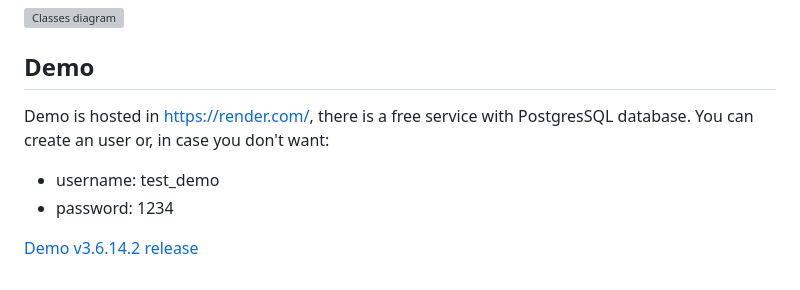
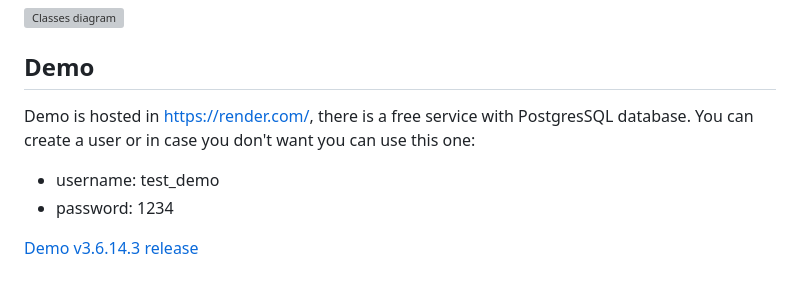
Before and after one commit to abeltran10/todocine_backend, a Markdown page: README.md, the part around the change. Rendered like a GitHub page; grey boxes are pictures that could not be loaded.

```diff
--- a/README.md
+++ b/README.md
@@ -824,9 +824,9 @@ Updates or posts an opinion about the list
 
 ## Demo
 
-Demo is hosted in https://render.com/, there is a free service with PostgresSQL database. You can create an user or, in case you don't want:
+Demo is hosted in https://render.com/, there is a free service with PostgresSQL database. You can create a user or in case you don't want you can use this one:
 
 - username: test_demo
 - password: 1234
 
-[Demo v3.6.14.2 release](https://todocine-backend.onrender.com/api/index.html)
+[Demo v3.6.14.3 release](https://todocine-backend.onrender.com/api/index.html)
```
